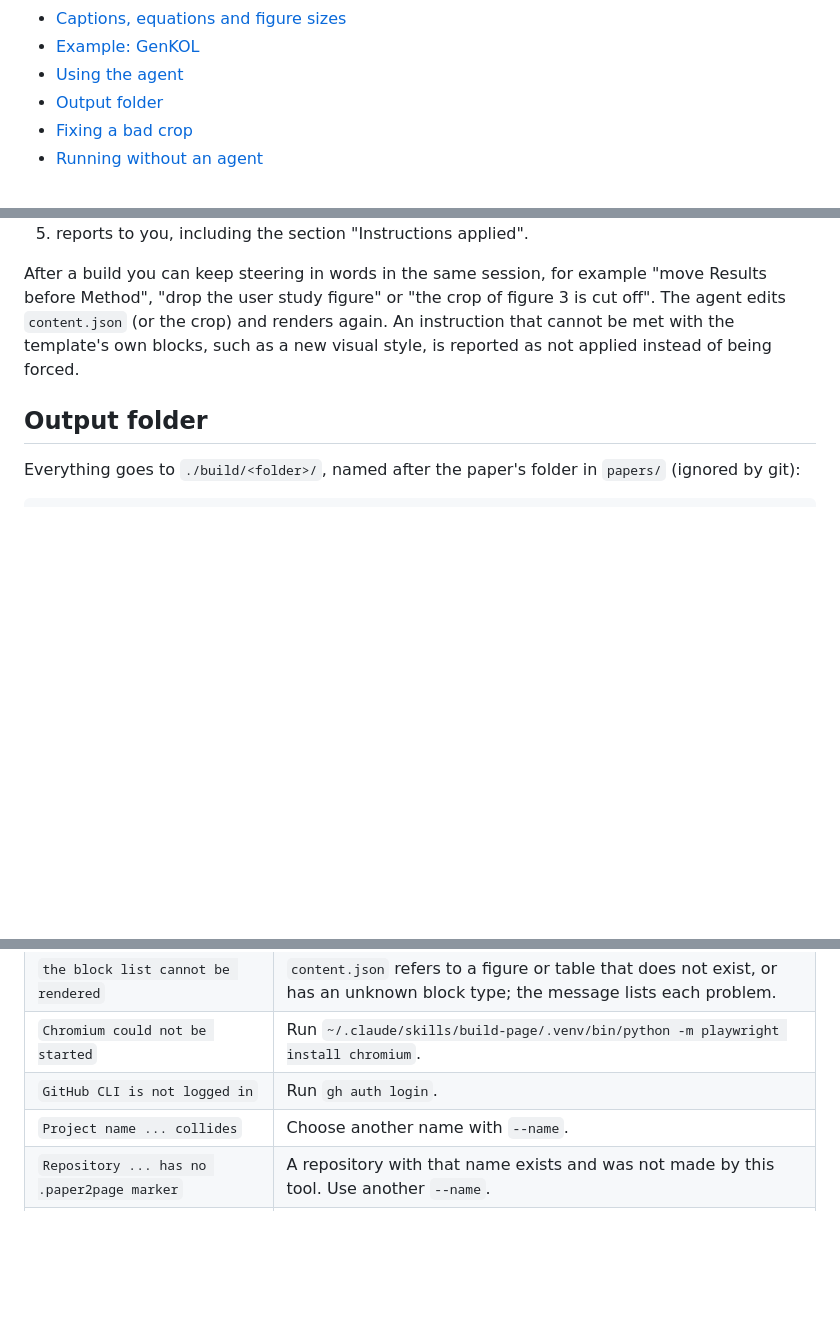
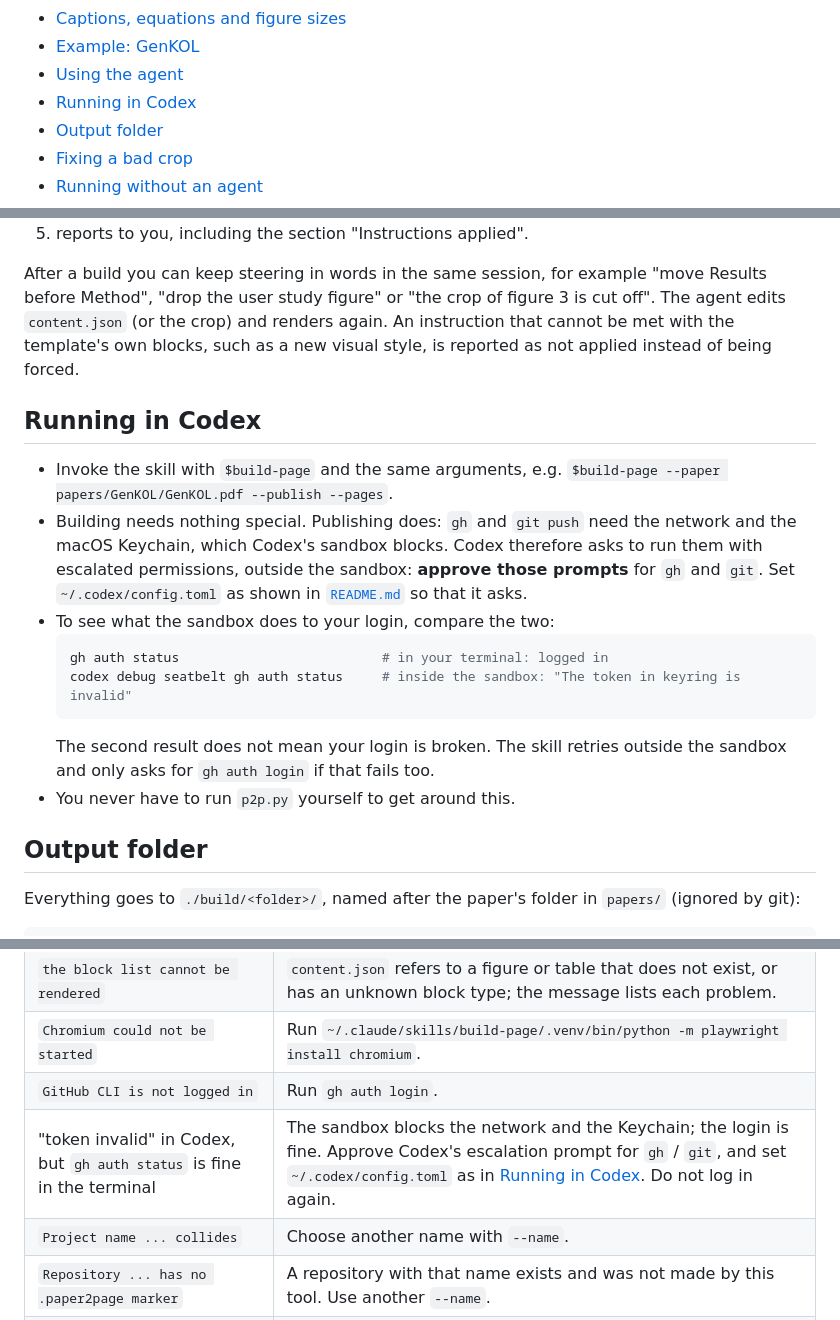
Before and after one commit to TanHiep-To/paper2page-skill, a Markdown page: INSTRUCTION.md, 3 parts joined by grey strips. Rendered like a GitHub page; blank space fills up the shorter version.

````diff
--- a/INSTRUCTION.md
+++ b/INSTRUCTION.md
@@ -13,6 +13,7 @@ For installation see [`README.md`](README.md).
 - [Captions, equations and figure sizes](#captions-equations-and-figure-sizes)
 - [Example: GenKOL](#example-genkol)
 - [Using the agent](#using-the-agent)
+- [Running in Codex](#running-in-codex)
 - [Output folder](#output-folder)
 - [Fixing a bad crop](#fixing-a-bad-crop)
 - [Running without an agent](#running-without-an-agent)
@@ -392,6 +393,23 @@ Method", "drop the user study figure" or "the crop of figure 3 is cut off". The
 `content.json` (or the crop) and renders again. An instruction that cannot be met with the template's
 own blocks, such as a new visual style, is reported as not applied instead of being forced.
 
+## Running in Codex
+
+- Invoke the skill with `$build-page` and the same arguments, e.g.
+  `$build-page --paper papers/GenKOL/GenKOL.pdf --publish --pages`.
+- Building needs nothing special. Publishing does: `gh` and `git push` need the network and the
+  macOS Keychain, which Codex's sandbox blocks. Codex therefore asks to run them with escalated
+  permissions, outside the sandbox: **approve those prompts** for `gh` and `git`. Set
+  `~/.codex/config.toml` as shown in [`README.md`](README.md#requirements) so that it asks.
+- To see what the sandbox does to your login, compare the two:
+  ```bash
+  gh auth status                          # in your terminal: logged in
+  codex debug seatbelt gh auth status     # inside the sandbox: "The token in keyring is invalid"
+  ```
+  The second result does not mean your login is broken. The skill retries outside the sandbox and
+  only asks for `gh auth login` if that fails too.
+- You never have to run `p2p.py` yourself to get around this.
+
 ## Output folder
 
 Everything goes to `./build/<folder>/`, named after the paper's folder in `papers/` (ignored by git):
@@ -468,6 +486,7 @@ old one.
 | `the block list cannot be rendered` | `content.json` refers to a figure or table that does not exist, or has an unknown block type; the message lists each problem. |
 | `Chromium could not be started` | Run `~/.claude/skills/build-page/.venv/bin/python -m playwright install chromium`. |
 | `GitHub CLI is not logged in` | Run `gh auth login`. |
+| "token invalid" in Codex, but `gh auth status` is fine in the terminal | The sandbox blocks the network and the Keychain; the login is fine. Approve Codex's escalation prompt for `gh` / `git`, and set `~/.codex/config.toml` as in [Running in Codex](#running-in-codex). Do not log in again. |
 | `Project name ... collides` | Choose another name with `--name`. |
 | `Repository ... has no .paper2page marker` | A repository with that name exists and was not made by this tool. Use another `--name`. |
 | Authors or title are wrong | Edit `title` / `authors` in `content.json`, then `--from render`. |
````
Also changed, not shown: README.md (+14 -0 lines).
